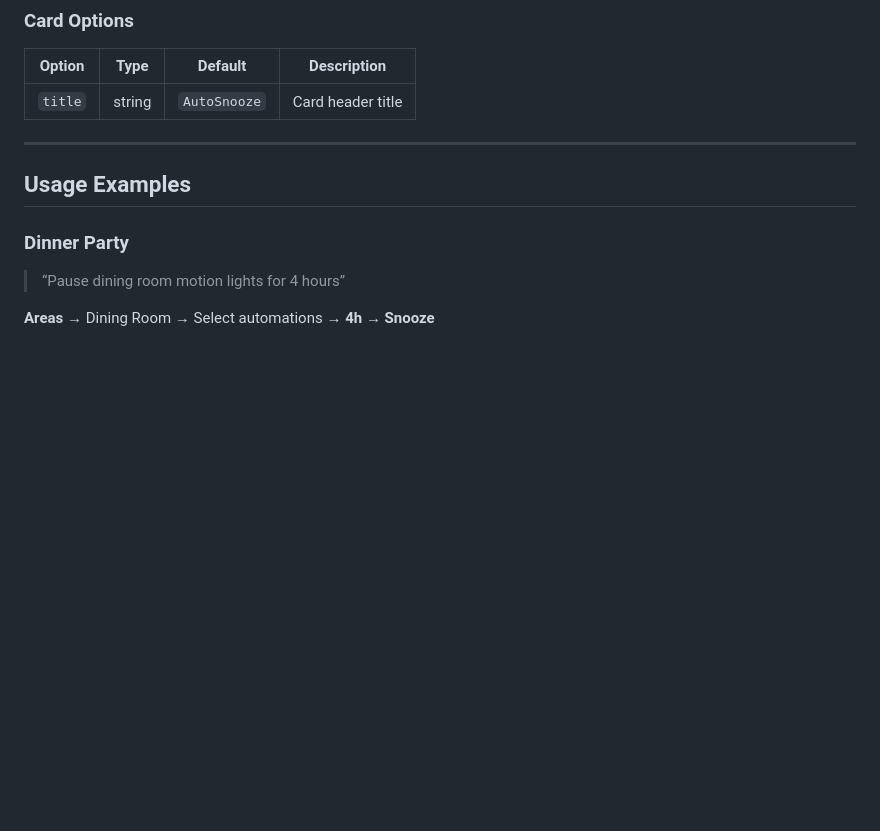
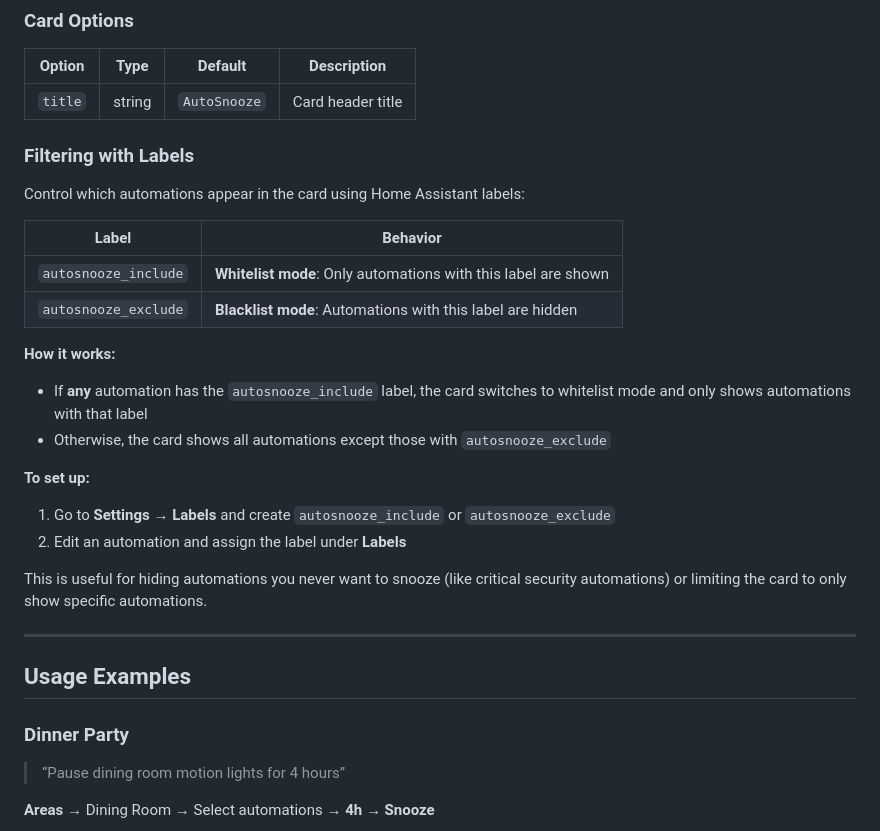
Before and after one commit to mossipcams/autosnooze, a Markdown page: README.md, the part around the change. Rendered like a GitHub page; blank space fills up the shorter version.

Commit message:
docs: add label filtering documentation to README
Document autosnooze_include and autosnooze_exclude labels for
controlling which automations appear in the card.

Co-Authored-By: Claude Opus 4.5 <noreply@anthropic.com>

```diff
--- a/README.md
+++ b/README.md
@@ -72,6 +72,25 @@ title: AutoSnooze
 |Option |Type  |Default     |Description      |
 |-------|------|------------|-----------------|
 |`title`|string|`AutoSnooze`|Card header title|
+
+### Filtering with Labels
+
+Control which automations appear in the card using Home Assistant labels:
+
+|Label|Behavior|
+|-----|--------|
+|`autosnooze_include`|**Whitelist mode**: Only automations with this label are shown|
+|`autosnooze_exclude`|**Blacklist mode**: Automations with this label are hidden|
+
+**How it works:**
+- If **any** automation has the `autosnooze_include` label, the card switches to whitelist mode and only shows automations with that label
+- Otherwise, the card shows all automations except those with `autosnooze_exclude`
+
+**To set up:**
+1. Go to **Settings → Labels** and create `autosnooze_include` or `autosnooze_exclude`
+2. Edit an automation and assign the label under **Labels**
+
+This is useful for hiding automations you never want to snooze (like critical security automations) or limiting the card to only show specific automations.
 
 -----
 
```
